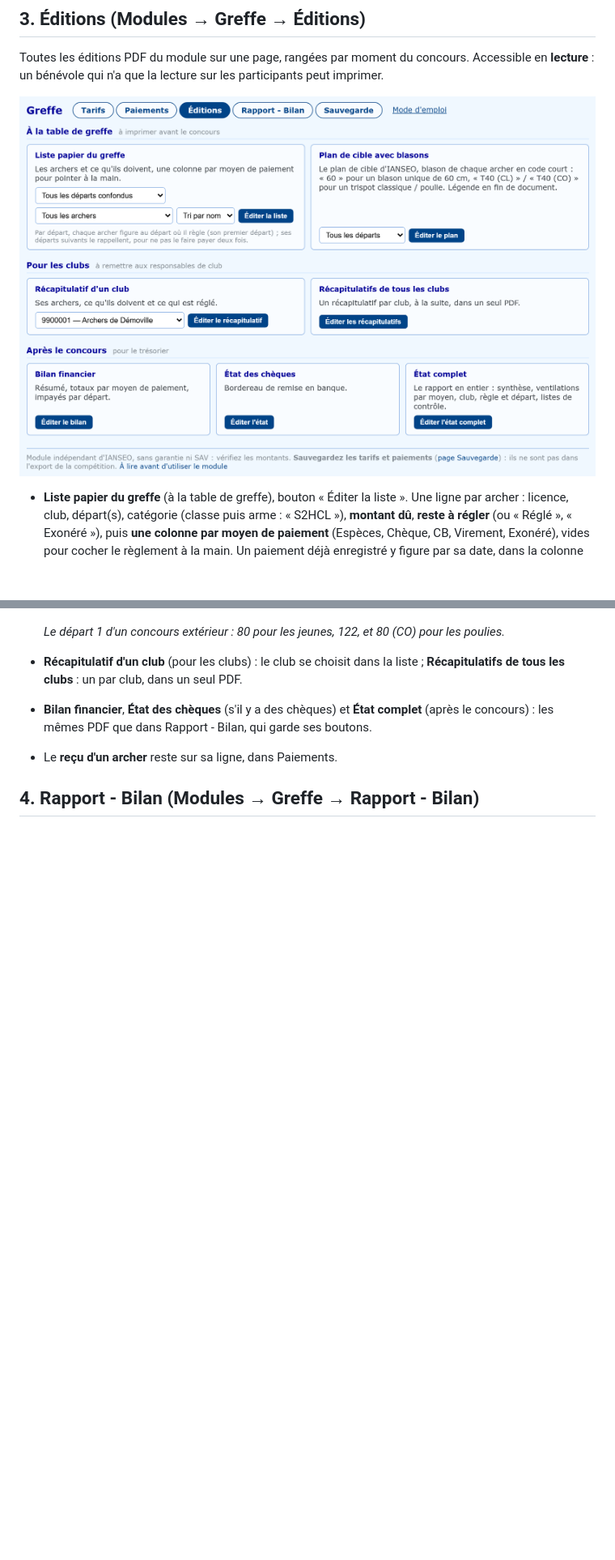
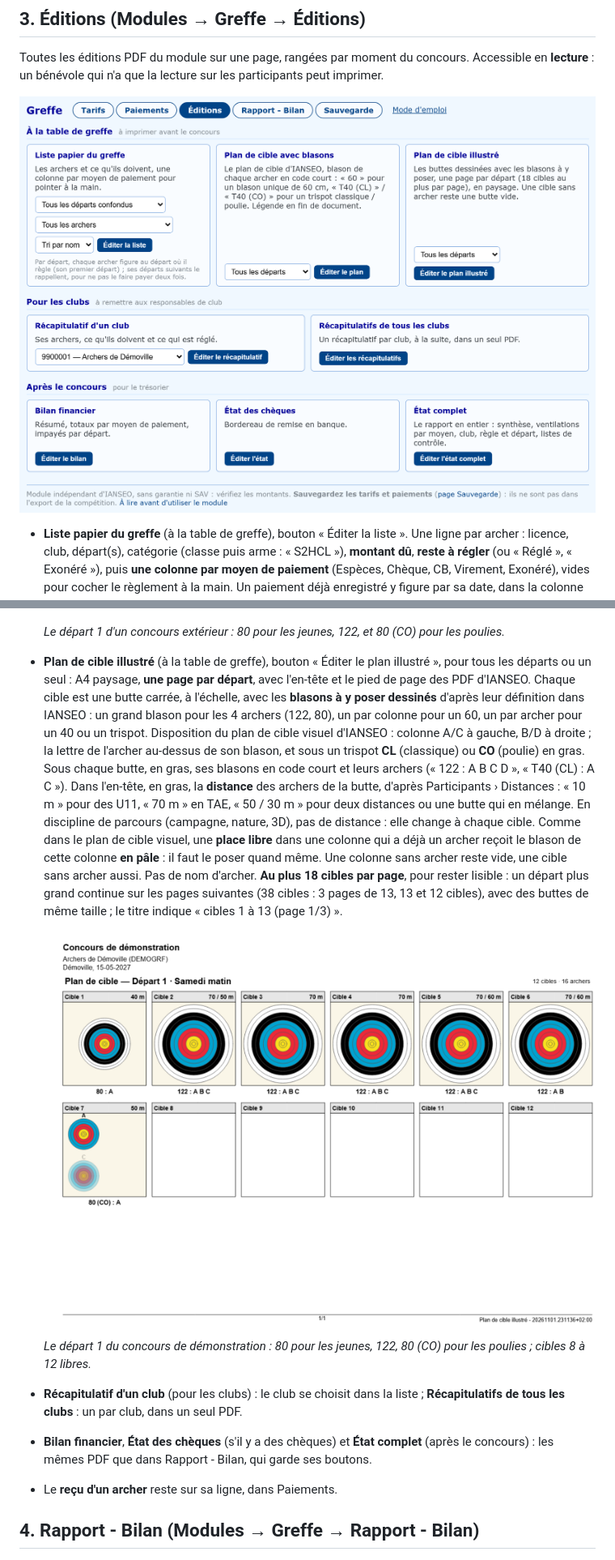
Before and after one commit to CorentinA1/GreffeModuleIanseo, a Markdown page: docs/UTILISATION.md, 2 parts joined by grey strips. Shown at 81% size. Drawn GitHub-style; pictures changed too: docs/img/editions.png, docs/img/plan-illustre.png (added); blank space fills up the shorter version.

```diff
--- a/docs/UTILISATION.md
+++ b/docs/UTILISATION.md
@@ -114,6 +114,24 @@ un bénévole qui n'a que la lecture sur les participants peut imprimer.
 
   *Le départ 1 d'un concours extérieur : 80 pour les jeunes, 122, et 80 (CO) pour les poulies.*
 
+- **Plan de cible illustré** (à la table de greffe), bouton « Éditer le plan illustré », pour tous les départs ou un
+  seul : A4 paysage, **une page par départ**, avec l'en-tête et le pied de page des PDF d'IANSEO. Chaque cible est une
+  butte carrée, à l'échelle, avec les **blasons à y poser dessinés** d'après leur définition dans IANSEO : un grand
+  blason pour les 4 archers (122, 80), un par colonne pour un 60, un par archer pour un 40 ou un trispot. Disposition
+  du plan de cible visuel d'IANSEO : colonne A/C à gauche, B/D à droite ; la lettre de l'archer au-dessus de son
+  blason, et sous un trispot **CL** (classique) ou **CO** (poulie) en gras. Sous chaque butte, en gras, ses blasons en code court et leurs archers (« 122 : A B C D », « T40 (CL) : A C »).
+  Dans l'en-tête, en gras, la **distance** des archers de la butte, d'après Participants › Distances : « 10 m » pour
+  des U11, « 70 m » en TAE, « 50 / 30 m » pour deux distances ou une butte qui en mélange. En discipline de parcours
+  (campagne, nature, 3D), pas de distance : elle change à chaque cible. Comme dans le plan de cible visuel, une **place libre** dans une colonne qui a déjà un archer
+  reçoit le blason de cette colonne **en pâle** : il faut le poser quand même. Une colonne sans archer reste vide, une
+  cible sans archer aussi. Pas de nom d'archer. **Au plus 18 cibles par page**, pour rester lisible : un départ plus grand continue sur les
+  pages suivantes (38 cibles : 3 pages de 13, 13 et 12 cibles), avec des buttes de même taille ; le titre indique
+  « cibles 1 à 13 (page 1/3) ».
+
+  ![Plan de cible illustré du départ 1 d'un concours extérieur](img/plan-illustre.png)
+
+  *Le départ 1 du concours de démonstration : 80 pour les jeunes, 122, 80 (CO) pour les poulies ; cibles 8 à 12 libres.*
+
 - **Récapitulatif d'un club** (pour les clubs) : le club se choisit dans la liste ; **Récapitulatifs de tous les clubs** : un par club, dans un seul PDF.
 - **Bilan financier**, **État des chèques** (s'il y a des chèques) et **État complet** (après le concours) : les mêmes PDF que dans Rapport - Bilan, qui garde ses boutons.
 - Le **reçu d'un archer** reste sur sa ligne, dans Paiements.
```
Also changed, not shown: README.md (+2 -2 lines), docs/NOUVEAUTES.md (+9 -0 lines), 6 other files.
